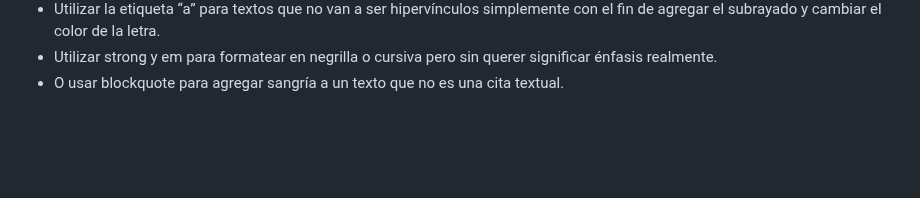
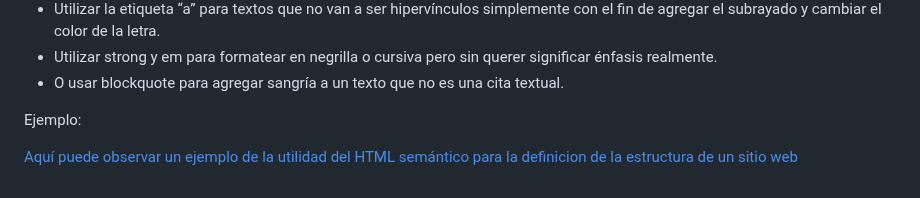
Before and after one commit to camilocorreaUdeA/Programacion_Web_2023_2, a Markdown page: Frontend/HTML_2.md, the part around the change. GitHub-like rendering; blank space fills up the shorter version.

```diff
--- a/Frontend/HTML_2.md
+++ b/Frontend/HTML_2.md
@@ -277,3 +277,7 @@ Como reflexión final, piense en el HTML semántico como la forma más directa p
   <li>Utilizar strong y em para formatear en negrilla o cursiva pero sin querer significar énfasis realmente.</li>
   <li>O usar blockquote para agregar sangría a un texto que no es una cita textual.</li>
 </ul>
+
+Ejemplo:
+
+[Aquí puede observar un ejemplo de la utilidad del HTML semántico para la definicion de la estructura de un sitio web](https://codepen.io/camilocorreaUdeA/pen/VwqaeBM)
```
